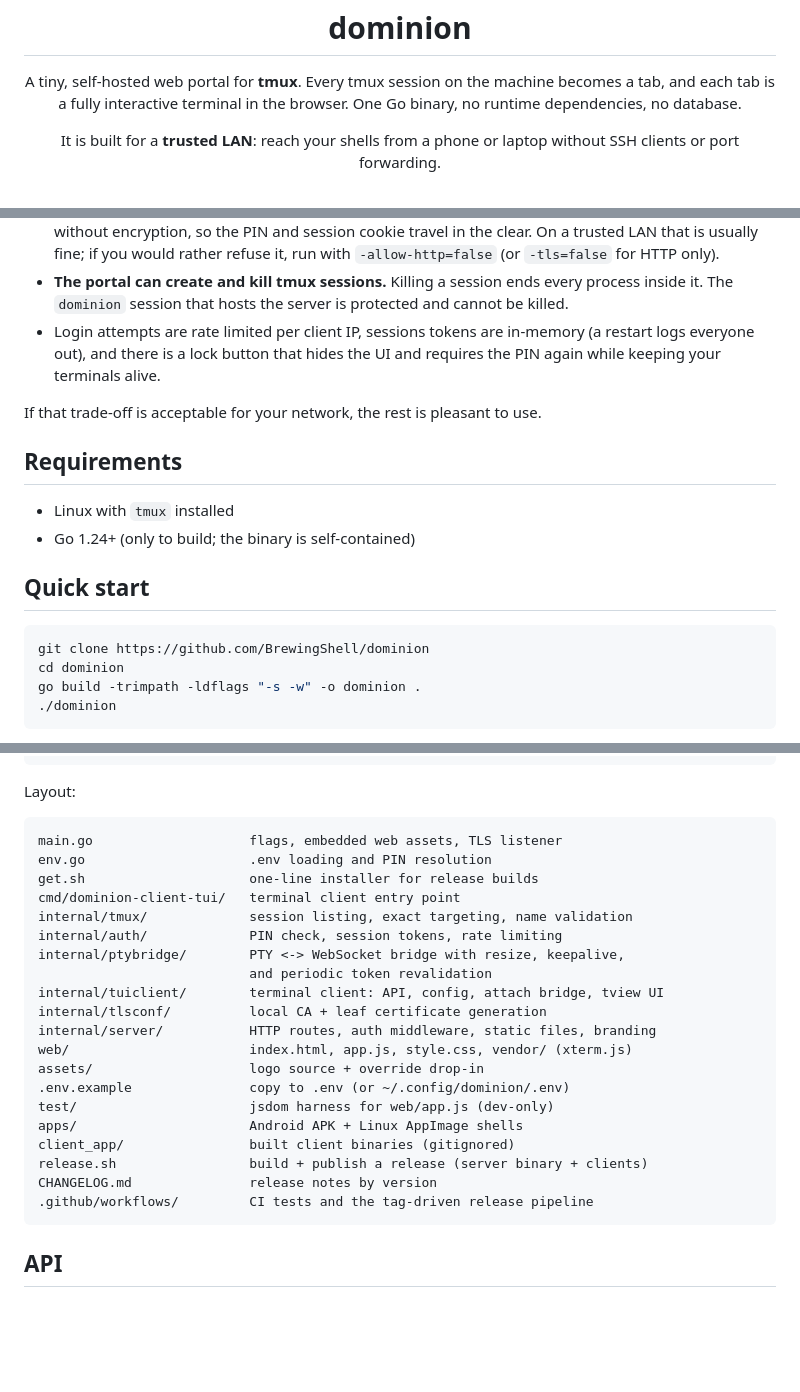
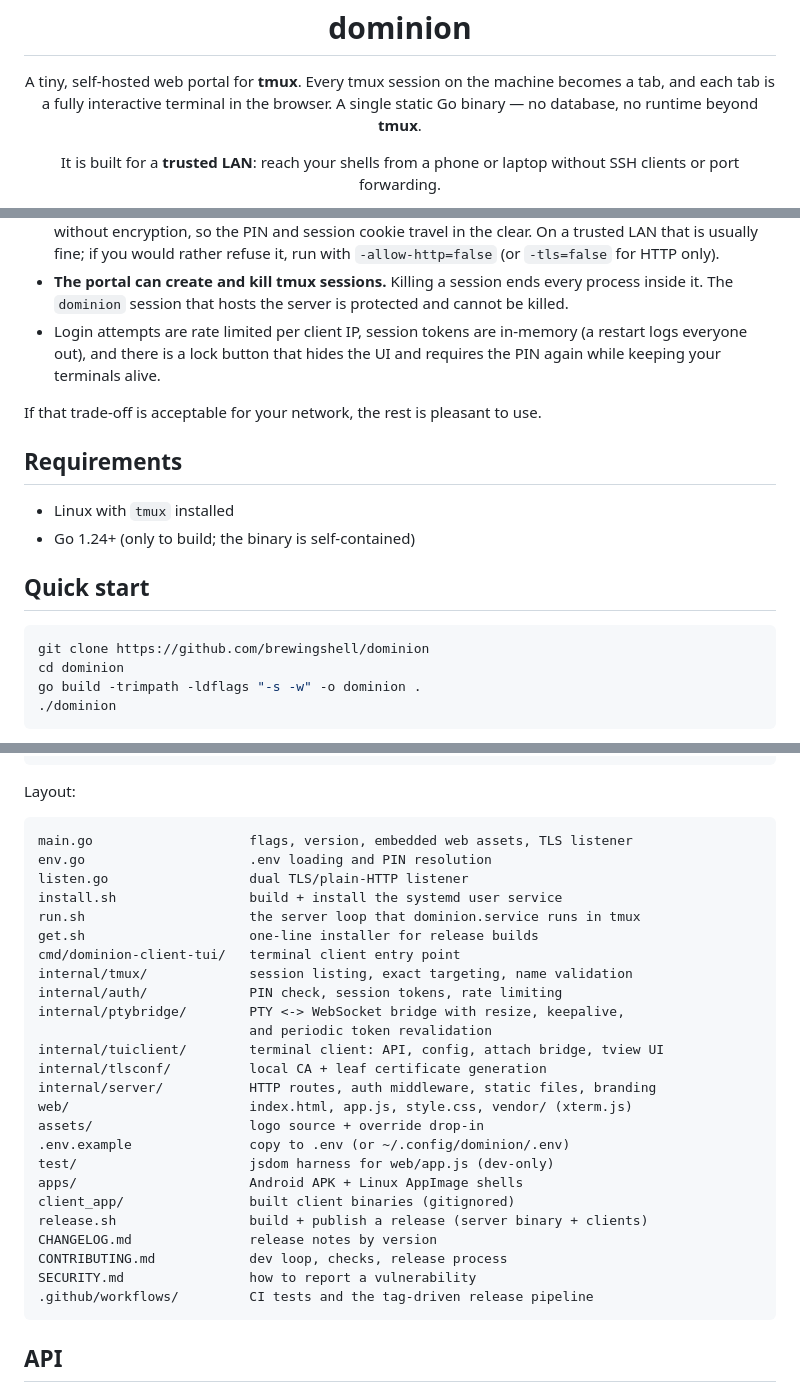
Before and after one commit to brewingshell/dominion, a Markdown page: README.md, 3 parts joined by grey strips. Rendered like a GitHub page; blank space fills up the shorter version.

````diff
--- a/README.md
+++ b/README.md
@@ -7,7 +7,8 @@
 <p align="center">
   A tiny, self-hosted web portal for <b>tmux</b>. Every tmux session on the
   machine becomes a tab, and each tab is a fully interactive terminal in the
-  browser. One Go binary, no runtime dependencies, no database.
+  browser. A single static Go binary — no database, no runtime beyond
+  <b>tmux</b>.
 </p>
 
 <p align="center">
@@ -68,7 +72,7 @@ dominion is a door to your shells. Read this before exposing it to anything.
 - **The portal can create and kill tmux sessions.** Killing a session ends every
   process inside it. The `dominion` session that hosts the server is protected
   and cannot be killed.
-- Login attempts are rate limited per client IP, sessions tokens are in-memory
+- Login attempts are rate limited per client IP, session tokens are in-memory
   (a restart logs everyone out), and there is a lock button that hides the UI
   and requires the PIN again while keeping your terminals alive.
 
@@ -82,7 +86,7 @@ If that trade-off is acceptable for your network, the rest is pleasant to use.
 ## Quick start
 
 ```sh
-git clone https://github.com/BrewingShell/dominion
+git clone https://github.com/brewingshell/dominion
 cd dominion
 go build -trimpath -ldflags "-s -w" -o dominion .
 ./dominion
@@ -283,8 +292,11 @@ npm test
 Layout:
 
 ```
-main.go                    flags, embedded web assets, TLS listener
+main.go                    flags, version, embedded web assets, TLS listener
 env.go                     .env loading and PIN resolution
+listen.go                  dual TLS/plain-HTTP listener
+install.sh                 build + install the systemd user service
+run.sh                     the server loop that dominion.service runs in tmux
 get.sh                     one-line installer for release builds
 cmd/dominion-client-tui/   terminal client entry point
 internal/tmux/             session listing, exact targeting, name validation
@@ -302,6 +314,8 @@ apps/                      Android APK + Linux AppImage shells
 client_app/                built client binaries (gitignored)
 release.sh                 build + publish a release (server binary + clients)
 CHANGELOG.md               release notes by version
+CONTRIBUTING.md            dev loop, checks, release process
+SECURITY.md                how to report a vulnerability
 .github/workflows/         CI tests and the tag-driven release pipeline
 ```
 
````
Also changed, not shown: other parts of README.md (+21 -13 lines).
